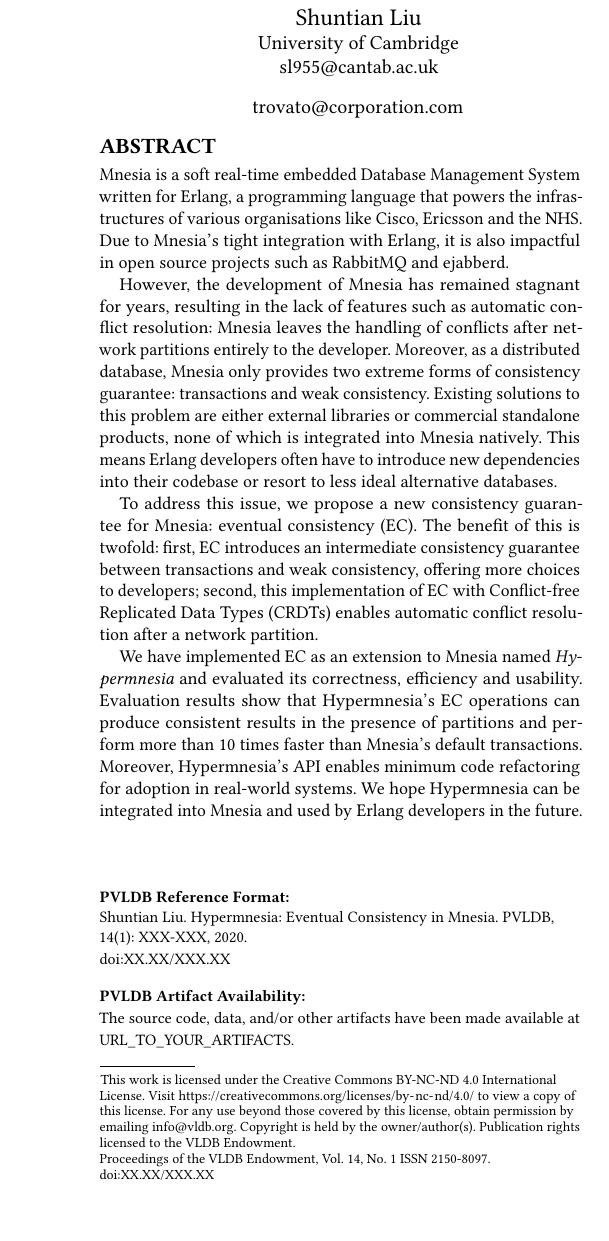
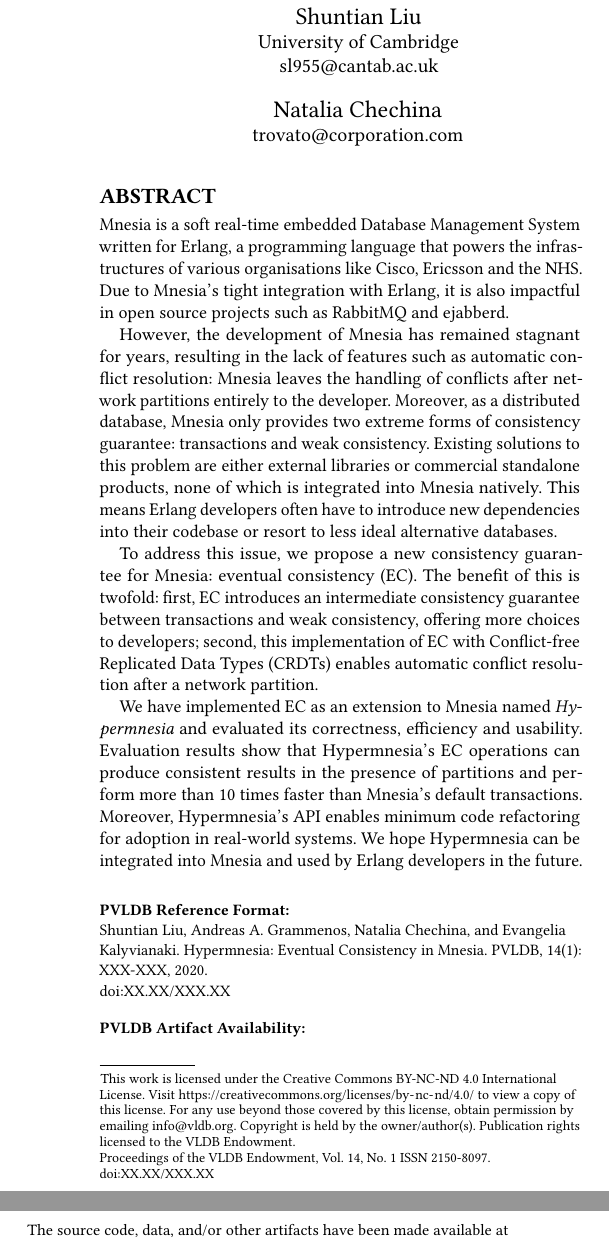
Before and after one commit to Vincent-lau/hypermnesia-vldb, a LaTeX paper (main.tex): part of one column of page 1 of 18 before the commit and two parts of the columns of page 1 of 18 after it, the two joined at a grey line, cut so that both start at the same text. Compiled offline with pdfLaTeX.

Commit message:
Updates from Overleaf

```diff
--- a/main.tex
+++ b/main.tex
@@ -94,23 +94,23 @@
 }
 \email{sl955@cantab.ac.uk}
 
-\author{}
+\author{Andreas A. Grammenos}
+\affiliation{%
+  \institution{University of Cambridge}
+}
+\email{ag926@cl.cam.ac.uk}
+
+\author{Natalia Chechina}
 \affiliation{%
   \institution{}
 }
 \email{trovato@corporation.com}
 
-\author{}
+\author{Evangelia Kalyvianaki}
 \affiliation{%
-  \institution{}
+  \institution{University of Cambridge}
 }
-\email{trovato@corporation.com}
-
-\author{}
-\affiliation{%
-  \institution{}
-}
-\email{trovato@corporation.com}
+\email{ek264@cl.cam.ac.uk}
 
 %%
 %% The abstract is a short summary of the work to be presented in the
```
